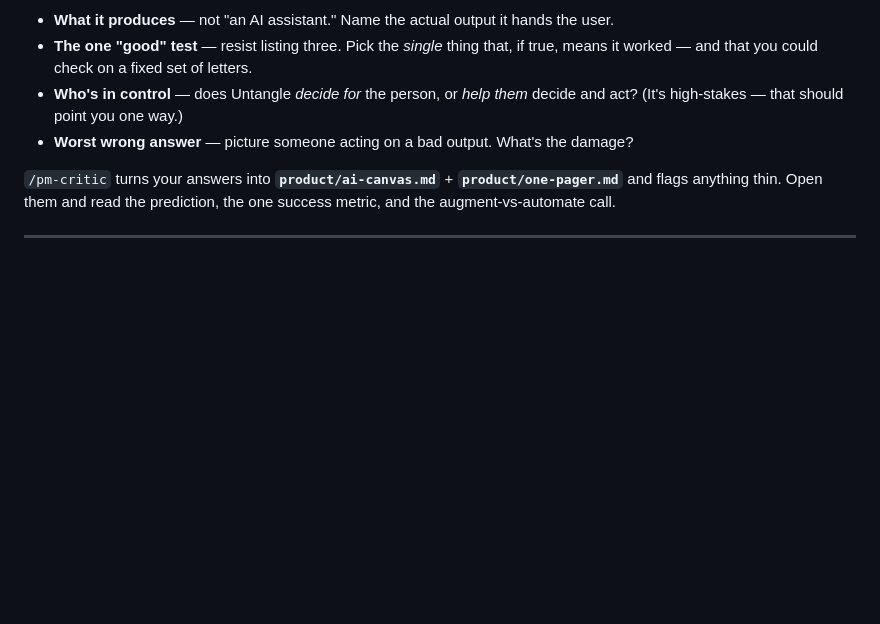
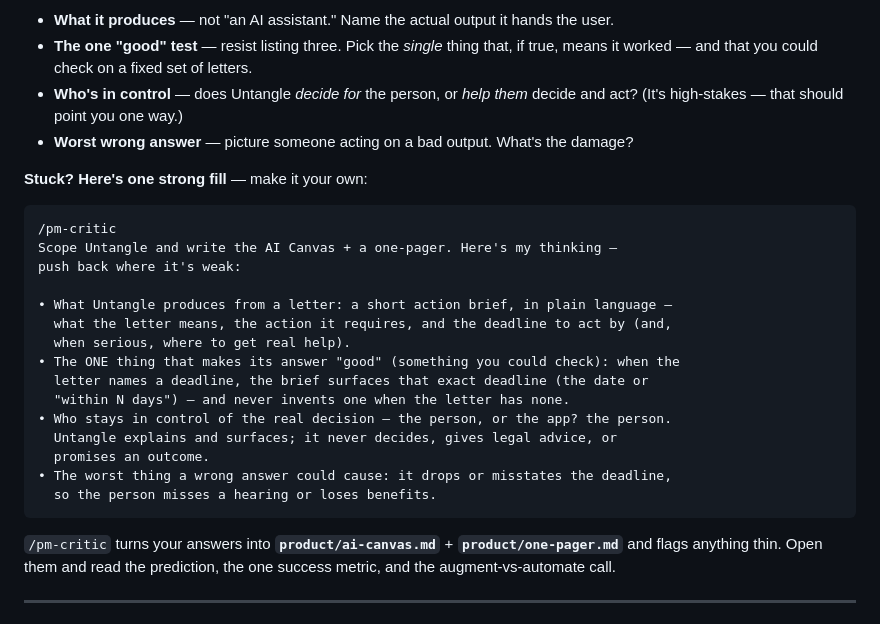
Before and after one commit to jphreid/ai4good-sprint-starter, a Markdown page: README.md, the part around the change. Rendered like a GitHub page; blank space fills up the shorter version.

Commit message:
README: add a strong example fill for the /pm-critic Move 1 prompt
Co-Authored-By: Claude Opus 4.8 (1M context) <noreply@anthropic.com>

````diff
--- a/README.md
+++ b/README.md
@@ -89,6 +89,26 @@ push back where it's weak:
 - **Who's in control** — does Untangle *decide for* the person, or *help them* decide and act? (It's high-stakes — that should point you one way.)
 - **Worst wrong answer** — picture someone acting on a bad output. What's the damage?
 
+**Stuck? Here's one strong fill** — make it your own:
+
+```text
+/pm-critic
+Scope Untangle and write the AI Canvas + a one-pager. Here's my thinking —
+push back where it's weak:
+
+• What Untangle produces from a letter: a short action brief, in plain language —
+  what the letter means, the action it requires, and the deadline to act by (and,
+  when serious, where to get real help).
+• The ONE thing that makes its answer "good" (something you could check): when the
+  letter names a deadline, the brief surfaces that exact deadline (the date or
+  "within N days") — and never invents one when the letter has none.
+• Who stays in control of the real decision — the person, or the app? the person.
+  Untangle explains and surfaces; it never decides, gives legal advice, or
+  promises an outcome.
+• The worst thing a wrong answer could cause: it drops or misstates the deadline,
+  so the person misses a hearing or loses benefits.
+```
+
 `/pm-critic` turns your answers into **`product/ai-canvas.md`** + **`product/one-pager.md`**
 and flags anything thin. Open them and read the prediction, the one success
 metric, and the augment-vs-automate call.
````
